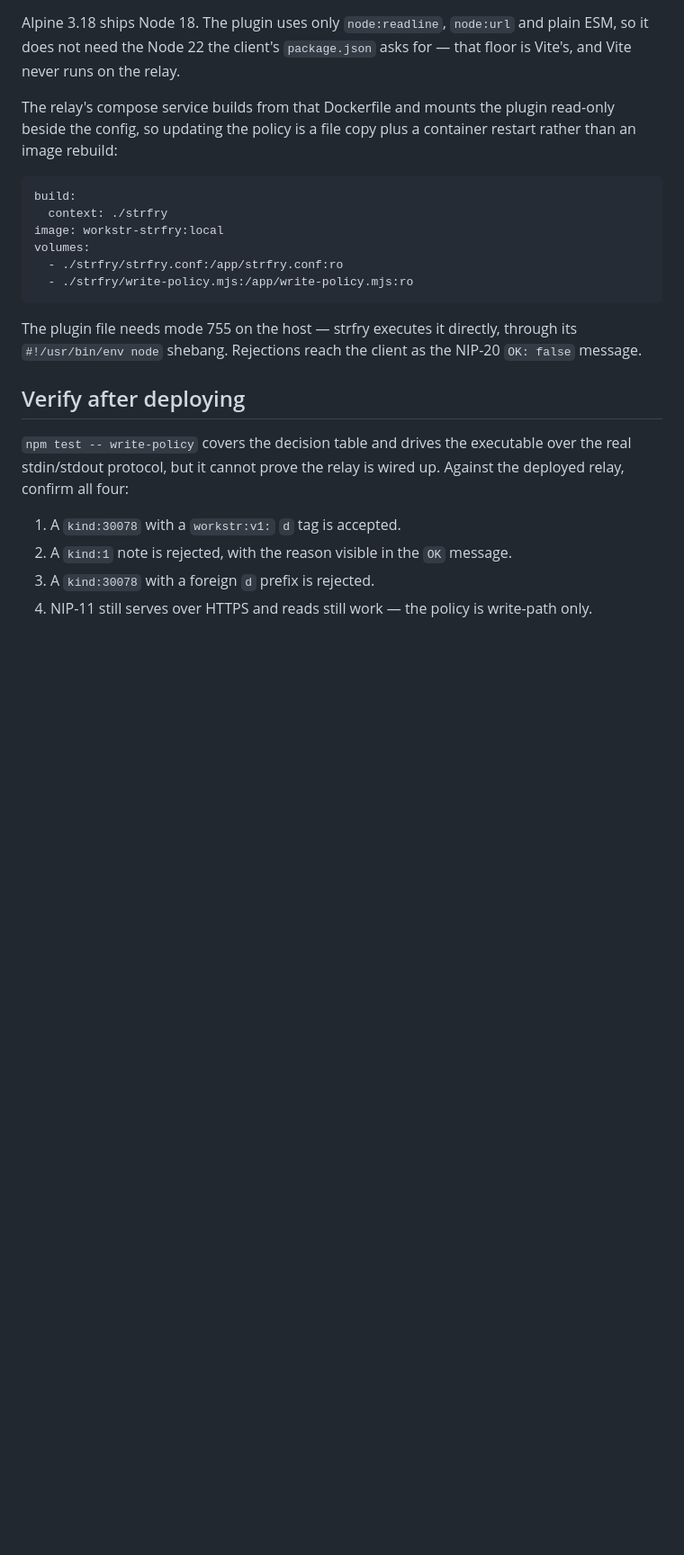
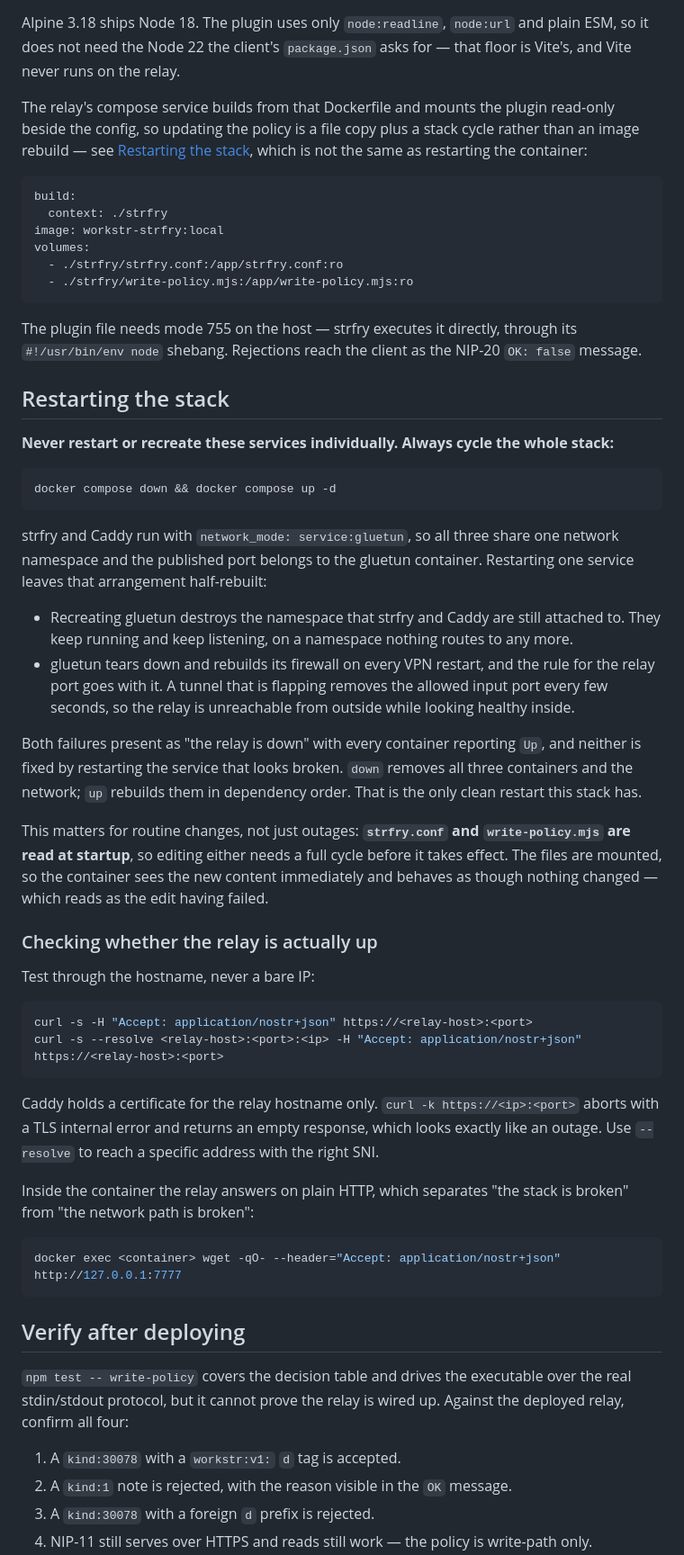
Before and after one commit to Workstr7blo/workstr-web, a Markdown page: relay/README.md, the part around the change. Shown at 90% size. Rendered like a GitHub page; blank space fills up the shorter version.

Commit message:
document that the relay stack only restarts as a whole (#69)
strfry and Caddy share gluetun's network namespace, so restarting one
service leaves the arrangement half-rebuilt: recreating gluetun destroys
the namespace the other two are still attached to, and every VPN restart
tears down the firewall rule for the relay port. Both present as "the
relay is down" with every container reporting Up, and neither is fixed by
restarting the service that looks broken.

strfry.conf and write-policy.mjs are read at startup, so a routine edit
needs the same full cycle. The files are mounted, so the container sees
the new content immediately and behaves as though nothing changed, which
reads as the edit having failed rather than as a restart being owed.

Also records how to check the endpoint: Caddy holds a certificate for the
relay hostname only, so curl -k against a bare IP aborts with a TLS
internal error and an empty response that looks exactly like an outage.

Co-authored-by: sette7blo <sette7blo@users.noreply.github.com>

````diff
--- a/relay/README.md
+++ b/relay/README.md
@@ -50,8 +50,9 @@ ESM, so it does not need the Node 22 the client's `package.json` asks for — th
 Vite's, and Vite never runs on the relay.
 
 The relay's compose service builds from that Dockerfile and mounts the plugin read-only
-beside the config, so updating the policy is a file copy plus a container restart rather
-than an image rebuild:
+beside the config, so updating the policy is a file copy plus a stack cycle rather than an
+image rebuild — see [Restarting the stack](#restarting-the-stack), which is not the same as
+restarting the container:
 
 ```yaml
 build:
@@ -65,6 +66,54 @@ volumes:
 The plugin file needs mode 755 on the host — strfry executes it directly, through its
 `#!/usr/bin/env node` shebang. Rejections reach the client as the NIP-20 `OK: false`
 message.
+
+## Restarting the stack
+
+**Never restart or recreate these services individually. Always cycle the whole stack:**
+
+```sh
+docker compose down && docker compose up -d
+```
+
+strfry and Caddy run with `network_mode: service:gluetun`, so all three share one network
+namespace and the published port belongs to the gluetun container. Restarting one service
+leaves that arrangement half-rebuilt:
+
+- Recreating gluetun destroys the namespace that strfry and Caddy are still attached to.
+  They keep running and keep listening, on a namespace nothing routes to any more.
+- gluetun tears down and rebuilds its firewall on every VPN restart, and the rule for the
+  relay port goes with it. A tunnel that is flapping removes the allowed input port every
+  few seconds, so the relay is unreachable from outside while looking healthy inside.
+
+Both failures present as "the relay is down" with every container reporting `Up`, and
+neither is fixed by restarting the service that looks broken. `down` removes all three
+containers and the network; `up` rebuilds them in dependency order. That is the only clean
+restart this stack has.
+
+This matters for routine changes, not just outages: **`strfry.conf` and `write-policy.mjs`
+are read at startup**, so editing either needs a full cycle before it takes effect. The
+files are mounted, so the container sees the new content immediately and behaves as though
+nothing changed — which reads as the edit having failed.
+
+### Checking whether the relay is actually up
+
+Test through the hostname, never a bare IP:
+
+```sh
+curl -s -H "Accept: application/nostr+json" https://<relay-host>:<port>
+curl -s --resolve <relay-host>:<port>:<ip> -H "Accept: application/nostr+json" https://<relay-host>:<port>
+```
+
+Caddy holds a certificate for the relay hostname only. `curl -k https://<ip>:<port>` aborts
+with a TLS internal error and returns an empty response, which looks exactly like an
+outage. Use `--resolve` to reach a specific address with the right SNI.
+
+Inside the container the relay answers on plain HTTP, which separates "the stack is broken"
+from "the network path is broken":
+
+```sh
+docker exec <container> wget -qO- --header="Accept: application/nostr+json" http://127.0.0.1:7777
+```
 
 ## Verify after deploying
 
````
